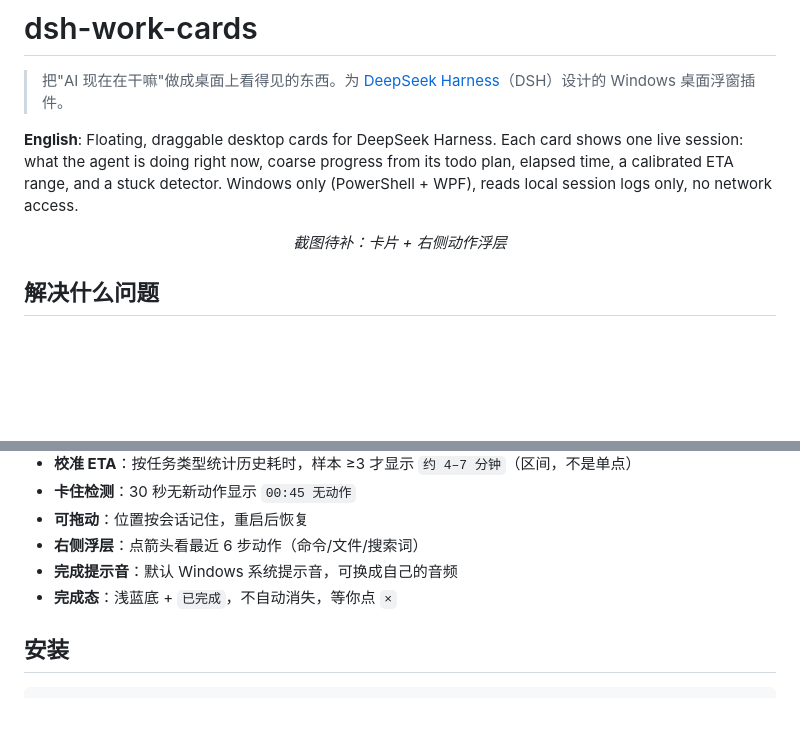
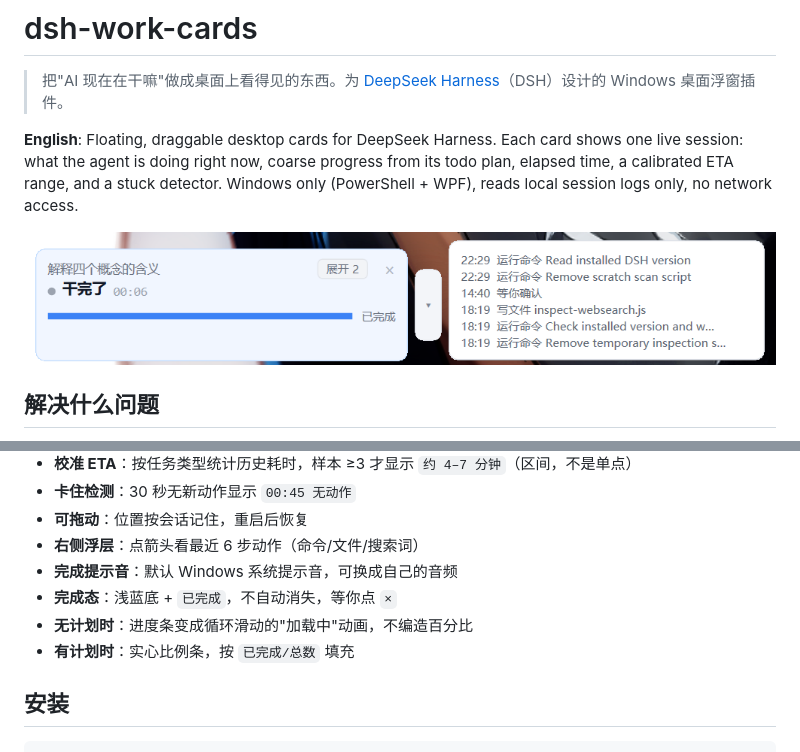
Before and after one commit to Heqianhong1114/dsh-work-cards, a Markdown page: README.md, 2 parts joined by grey strips. Drawn GitHub-style; pictures changed too: docs/screenshot.png (added); blank space fills up the shorter version.

Commit message:
docs: add screenshot and describe indeterminate progress

```diff
--- a/README.md
+++ b/README.md
@@ -4,9 +4,7 @@
 
 **English**: Floating, draggable desktop cards for DeepSeek Harness. Each card shows one live session: what the agent is doing right now, coarse progress from its todo plan, elapsed time, a calibrated ETA range, and a stuck detector. Windows only (PowerShell + WPF), reads local session logs only, no network access.
 
-<p align="center">
-  <em>截图待补：卡片 + 右侧动作浮层</em>
-</p>
+![卡片与动作浮层](docs/screenshot.png)
 
 ## 解决什么问题
 
@@ -31,6 +29,8 @@
 - **右侧浮层**：点箭头看最近 6 步动作（命令/文件/搜索词）
 - **完成提示音**：默认 Windows 系统提示音，可换成自己的音频
 - **完成态**：浅蓝底 + `已完成`，不自动消失，等你点 `×`
+- **无计划时**：进度条变成循环滑动的"加载中"动画，不编造百分比
+- **有计划时**：实心比例条，按 `已完成/总数` 填充
 
 ## 安装
 
```
